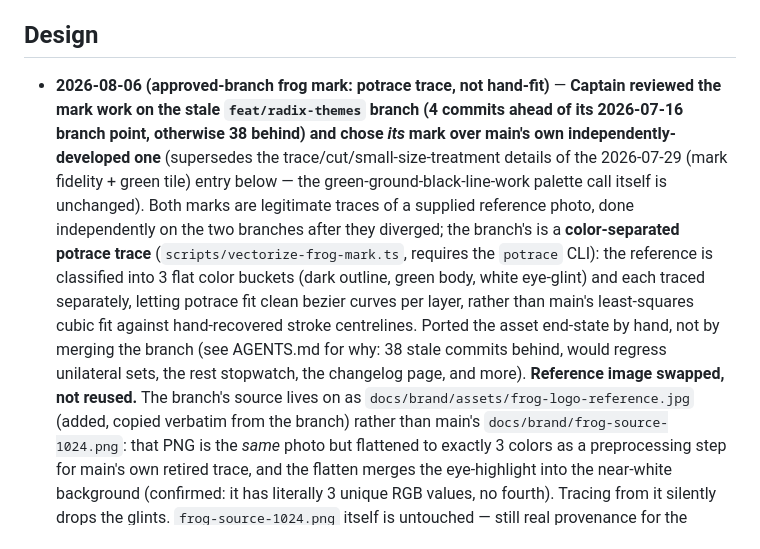
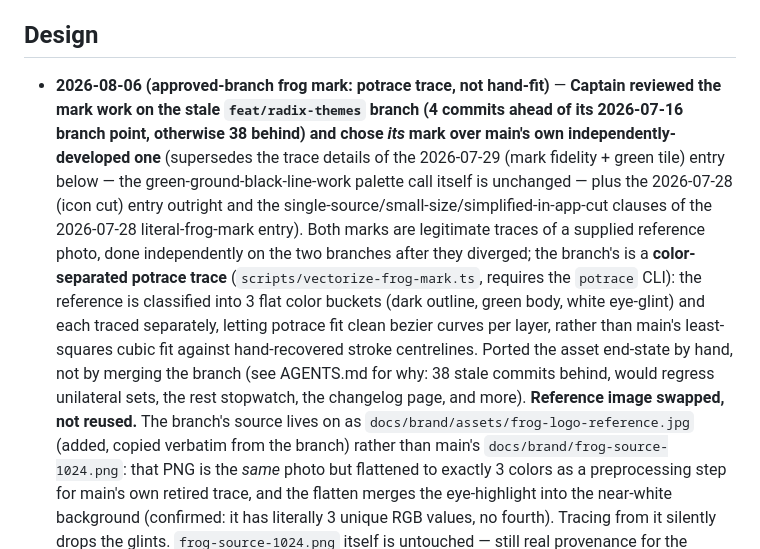
Before and after one commit to ollie88skwda/frog, a Markdown page: docs/DECISIONS.md, the part around one of its changes. Rendered like a GitHub page.

Commit message:
no-mistakes(document): mark retired icon-cut/small-size decisions superseded

```diff
--- a/docs/DECISIONS.md
+++ b/docs/DECISIONS.md
@@ -38,7 +38,7 @@ Terse, dated log of product/design/architecture decisions. **Rule: when a new de
 
 ## Design
 
-- **2026-08-06 (approved-branch frog mark: potrace trace, not hand-fit)** — **Captain reviewed the mark work on the stale `feat/radix-themes` branch (4 commits ahead of its 2026-07-16 branch point, otherwise 38 behind) and chose *its* mark over main's own independently-developed one** (supersedes the trace/cut/small-size-treatment details of the 2026-07-29 (mark fidelity + green tile) entry below — the green-ground-black-line-work palette call itself is unchanged). Both marks are legitimate traces of a supplied reference photo, done independently on the two branches after they diverged; the branch's is a **color-separated potrace trace** (`scripts/vectorize-frog-mark.ts`, requires the `potrace` CLI): the reference is classified into 3 flat color buckets (dark outline, green body, white eye-glint) and each traced separately, letting potrace fit clean bezier curves per layer, rather than main's least-squares cubic fit against hand-recovered stroke centrelines. Ported the asset end-state by hand, not by merging the branch (see AGENTS.md for why: 38 stale commits behind, would regress unilateral sets, the rest stopwatch, the changelog page, and more).
+- **2026-08-06 (approved-branch frog mark: potrace trace, not hand-fit)** — **Captain reviewed the mark work on the stale `feat/radix-themes` branch (4 commits ahead of its 2026-07-16 branch point, otherwise 38 behind) and chose *its* mark over main's own independently-developed one** (supersedes the trace details of the 2026-07-29 (mark fidelity + green tile) entry below — the green-ground-black-line-work palette call itself is unchanged — plus the 2026-07-28 (icon cut) entry outright and the single-source/small-size/simplified-in-app-cut clauses of the 2026-07-28 literal-frog-mark entry). Both marks are legitimate traces of a supplied reference photo, done independently on the two branches after they diverged; the branch's is a **color-separated potrace trace** (`scripts/vectorize-frog-mark.ts`, requires the `potrace` CLI): the reference is classified into 3 flat color buckets (dark outline, green body, white eye-glint) and each traced separately, letting potrace fit clean bezier curves per layer, rather than main's least-squares cubic fit against hand-recovered stroke centrelines. Ported the asset end-state by hand, not by merging the branch (see AGENTS.md for why: 38 stale commits behind, would regress unilateral sets, the rest stopwatch, the changelog page, and more).
   **Reference image swapped, not reused.** The branch's source lives on as `docs/brand/assets/frog-logo-reference.jpg` (added, copied verbatim from the branch) rather than main's `docs/brand/frog-source-1024.png`: that PNG is the *same* photo but flattened to exactly 3 colors as a preprocessing step for main's own retired trace, and the flatten merges the eye-highlight into the near-white background (confirmed: it has literally 3 unique RGB values, no fourth). Tracing from it silently drops the glints. `frog-source-1024.png` itself is untouched — still real provenance for the superseded entry below — just no longer the active reference.
   **`icon.svg` and every PNG derivative are now generated output, not a hand source** — `scripts/gen-pwa-icons.ts` rebuilds `apps/web/public/icon.svg` (green `#6ab347` ground + the mark, `<g id="pad">`/`<g id="mark">`) directly from `docs/brand/assets/frog-mark.svg`, then rasterizes every PNG target from that. Main's algorithmic icon-cut (stroke-outset bbox measurement, ternary-search maskable centering, a body-crop safety assert) doesn't apply to potrace's filled, strokeless shapes, so it's replaced with straightforward center-and-pad framing: tiles scale the mark to 90% of the square on its longer axis and center it; maskable fits the mark's bounding-box diagonal inside the inner-80% safe circle (half a pixel short, for antialiasing). Added `favicon-32.png` as an old-browser `<link rel="icon">` fallback (`apps/web/index.html`) — `icon.svg` stays primary. `apps/web/public/manifest.webmanifest` needed no change.
   **`apps/web/src/components/frog-mark.tsx` (in-app sidebar/auth mark) is re-fit to the same geometry as `icon.svg`'s mark**, not a hand-simplified redraw: same 3 filled layers (outline/body/glints), recolored `currentColor`/`var(--accent)`/a fixed light `#ECEEED` for the glints, in the mark's own `0 0 630 395` viewBox rather than main's old 24-unit box — there's no coordinate remap to get subtly wrong. This is a deliberate departure from the retired mark's philosophy ("drop fine detail below 25px, it turns to mud"): that concern was specific to *stroke* rendering going sub-pixel, and potrace's shapes are filled, not stroked, so they stay crisp at 20–32px with the full trace — verified in Chrome at both sizes, light and dark. Costs ~2.1 kB gz in the eager bundle (210.2 → 212.3 kB gz, budget 220).
```
Also changed, not shown: other parts of docs/DECISIONS.md (+2 -2 lines).
